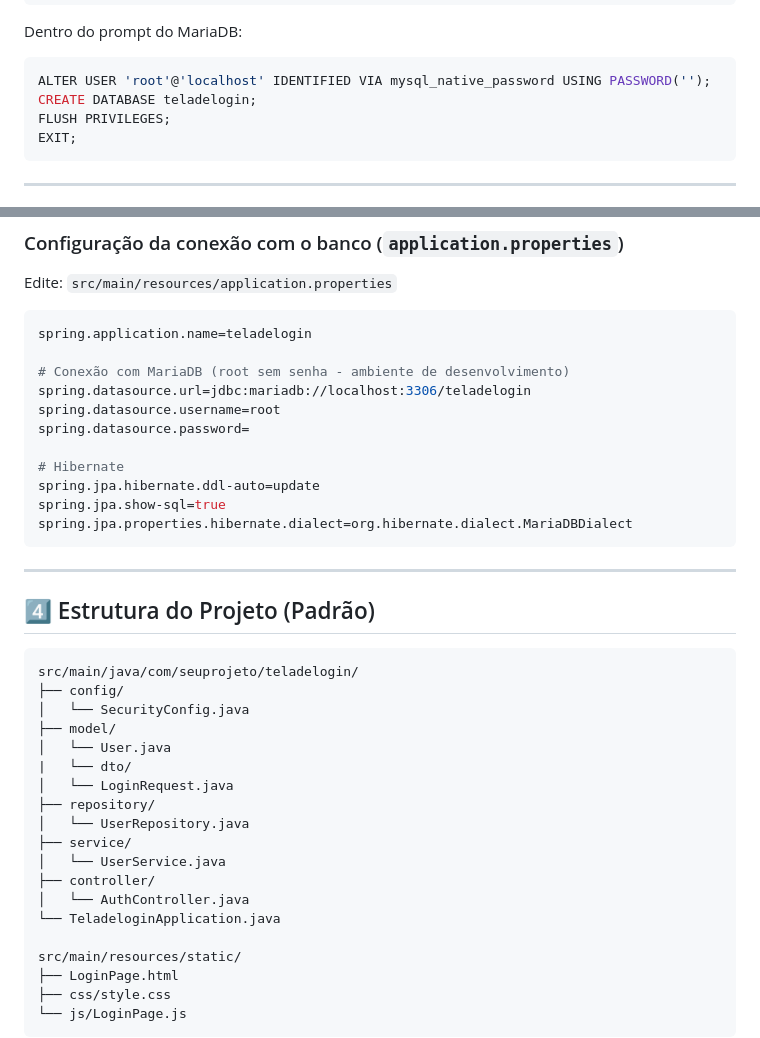
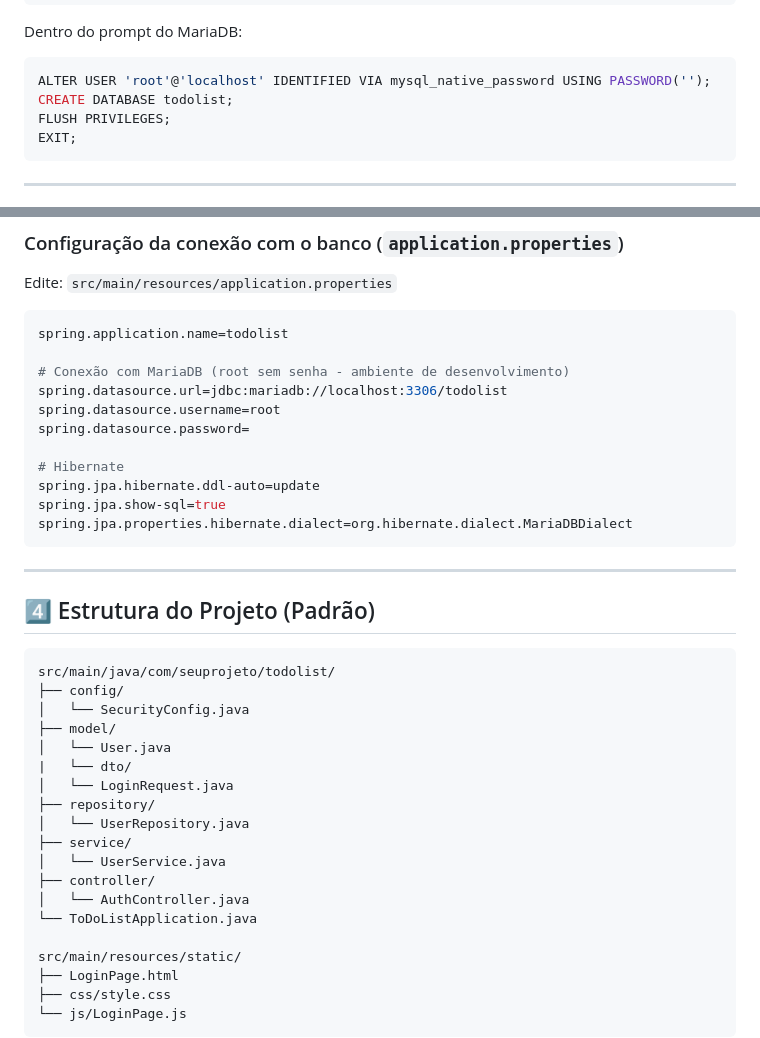
Before and after one commit to AndreyMoraesFriedel/to-do-list-spring, a Markdown page: README.md, 2 parts joined by grey strips. GitHub-like rendering.

Commit message:
Rename database references from teladelogin to todolist

````diff
--- a/README.md
+++ b/README.md
@@ -47,7 +47,7 @@ Dentro do prompt do MariaDB:
 
 ```sql
 ALTER USER 'root'@'localhost' IDENTIFIED VIA mysql_native_password USING PASSWORD('');
-CREATE DATABASE teladelogin;
+CREATE DATABASE todolist;
 FLUSH PRIVILEGES;
 EXIT;
 ```
@@ -96,10 +96,10 @@ Instale as extensões recomendadas:
 Edite: `src/main/resources/application.properties`
 
 ```properties
-spring.application.name=teladelogin
+spring.application.name=todolist
 
 # Conexão com MariaDB (root sem senha - ambiente de desenvolvimento)
-spring.datasource.url=jdbc:mariadb://localhost:3306/teladelogin
+spring.datasource.url=jdbc:mariadb://localhost:3306/todolist
 spring.datasource.username=root
 spring.datasource.password=
 
@@ -114,7 +114,7 @@ spring.jpa.properties.hibernate.dialect=org.hibernate.dialect.MariaDBDialect
 ## 4️⃣ Estrutura do Projeto (Padrão)
 
 ```
-src/main/java/com/seuprojeto/teladelogin/
+src/main/java/com/seuprojeto/todolist/
 ├── config/
 │   └── SecurityConfig.java
 ├── model/
@@ -127,7 +127,7 @@ src/main/java/com/seuprojeto/teladelogin/
 │   └── UserService.java
 ├── controller/
 │   └── AuthController.java
-└── TeladeloginApplication.java
+└── ToDoListApplication.java
 
 src/main/resources/static/
 ├── LoginPage.html
````
